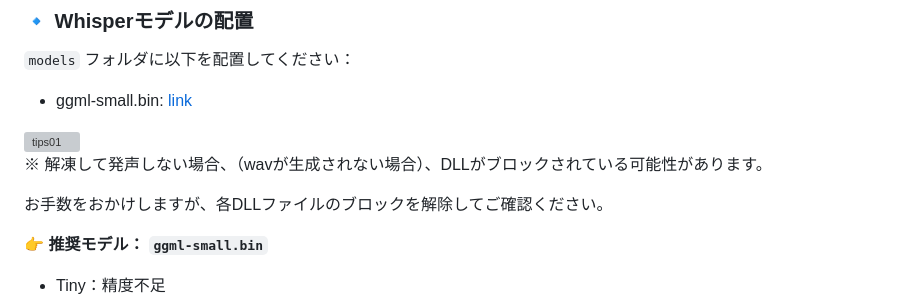
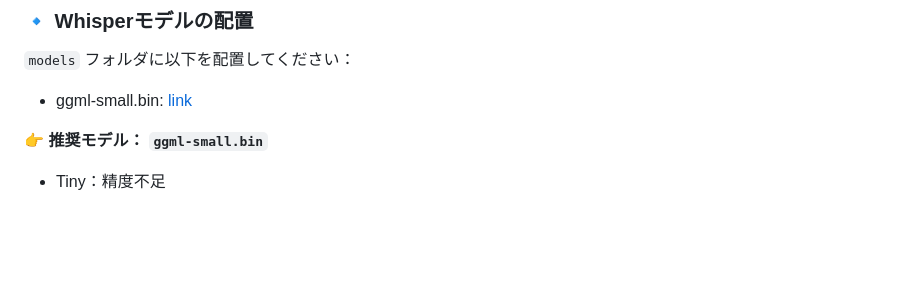
Before and after one commit to zufall-upon/MobMate, a Markdown page: README.md, the part around the change. Drawn GitHub-style; blank space fills up the shorter version; grey boxes are pictures that could not be loaded.

```diff
--- a/README.md
+++ b/README.md
@@ -38,13 +38,6 @@ Whisper.cpp / Java / NAudio を利用しています。
 <ul>
     <li>ggml-small.bin: <a href="https://huggingface.co/ggerganov/whisper.cpp/tree/main" target="_blank" rel="noopener noreferrer">link</a></li>
 </ul>
-
-
-<img width="466" height="570" alt="tips01" src="https://github.com/user-attachments/assets/1acfed6b-8035-460a-a1ed-f41b400e3532" />
-
-※ 解凍して発声しない場合、（wavが生成されない場合）、DLLがブロックされている可能性があります。
-
-お手数をおかけしますが、各DLLファイルのブロックを解除してご確認ください。
 
 
 👉 **推奨モデル： `ggml-small.bin`**
```
